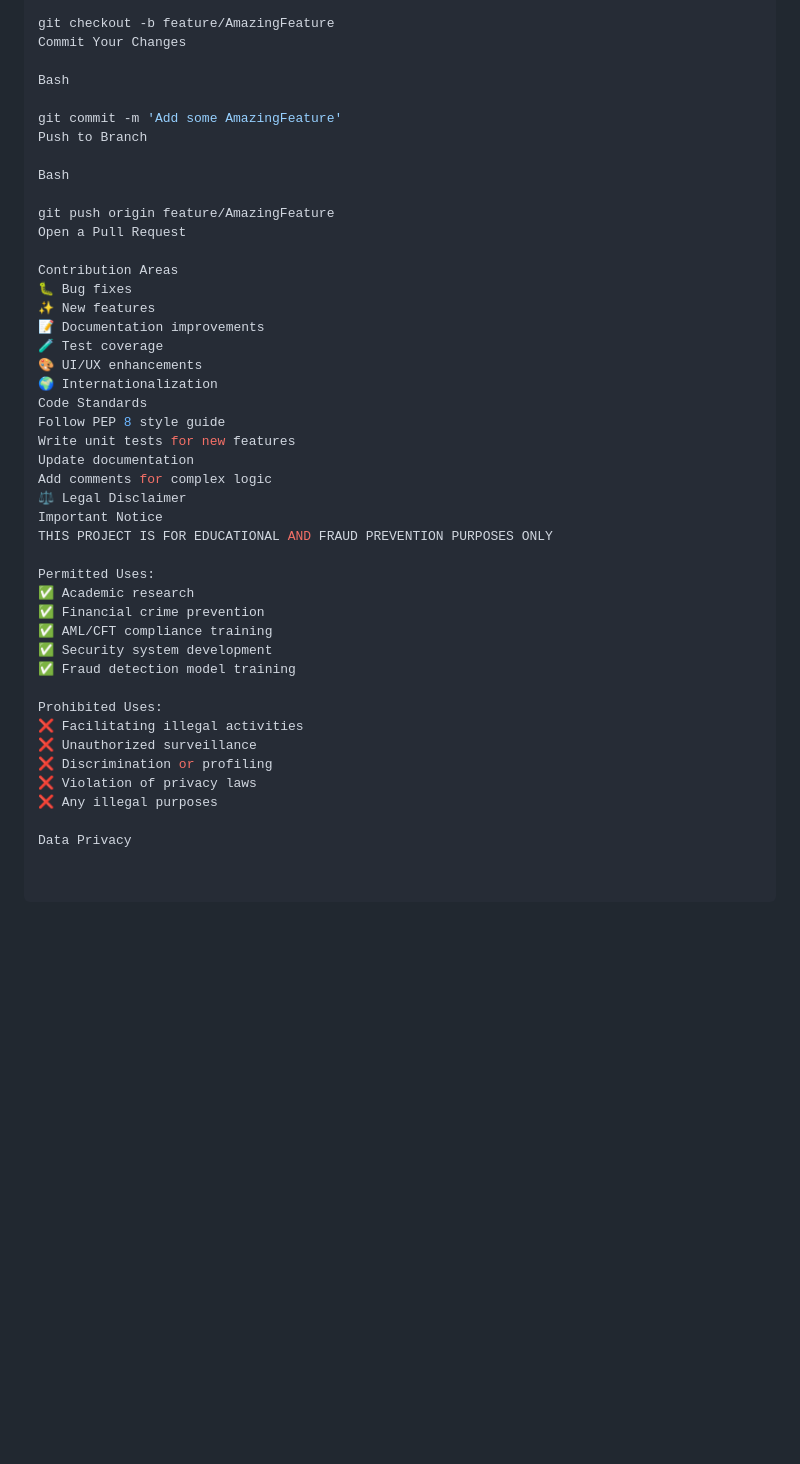
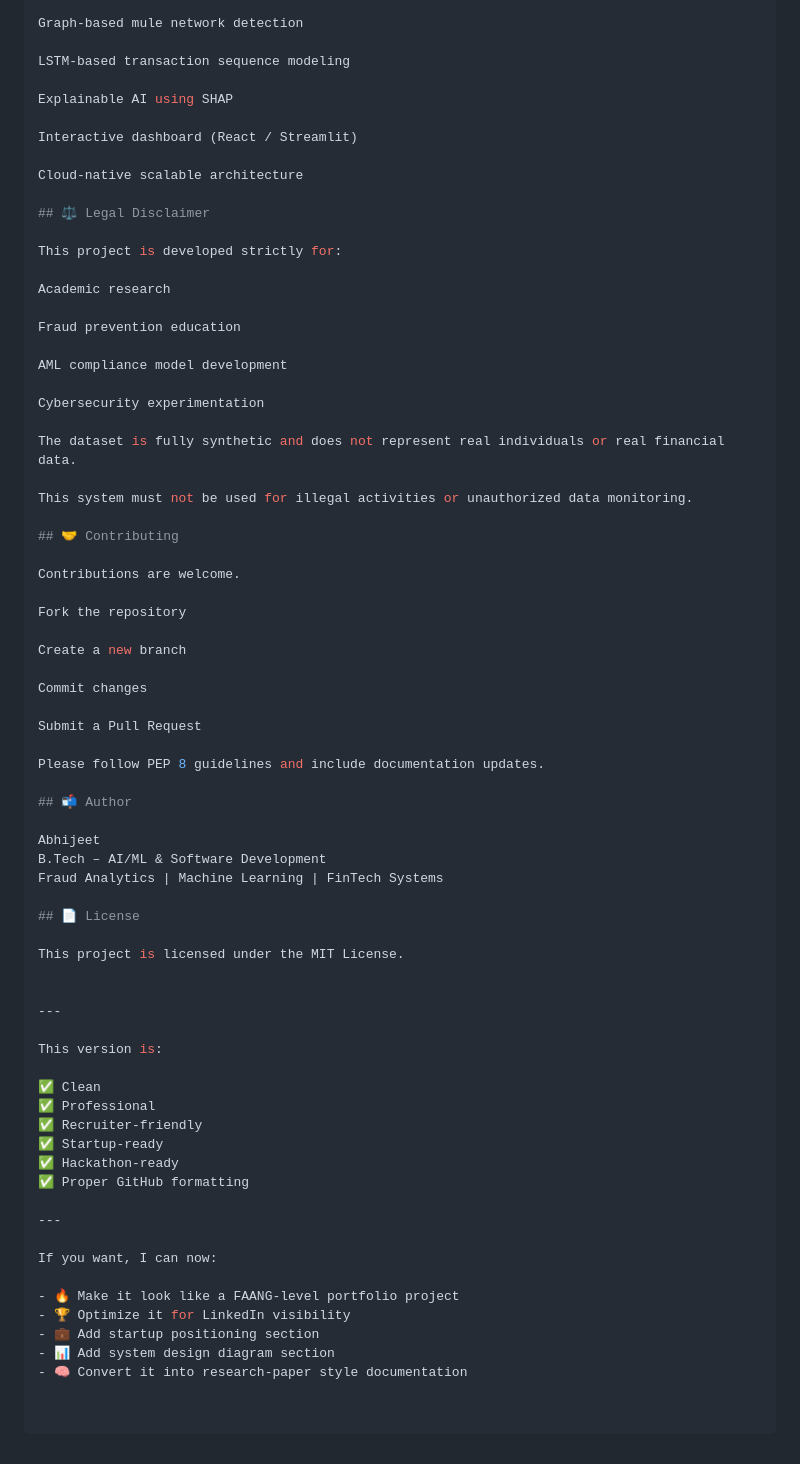
Before and after one commit to ABHIJEET-0001/Money-Muling-Detection-, a Markdown page: README.md, the part around one of its changes. Drawn GitHub-style; blank space fills up the shorter version.

```diff
--- a/README.md
+++ b/README.md
@@ -351,45 +205,72 @@ Bash
 
-git checkout -b feature/AmazingFeature
-Commit Your Changes
+Graph-based mule network detection
 
-Bash
+LSTM-based transaction sequence modeling
 
-git commit -m 'Add some AmazingFeature'
-Push to Branch
+Explainable AI using SHAP
 
-Bash
+Interactive dashboard (React / Streamlit)
 
-git push origin feature/AmazingFeature
-Open a Pull Request
+Cloud-native scalable architecture
 
-Contribution Areas
-🐛 Bug fixes
-✨ New features
-📝 Documentation improvements
-🧪 Test coverage
-🎨 UI/UX enhancements
-🌍 Internationalization
-Code Standards
-Follow PEP 8 style guide
-Write unit tests for new features
-Update documentation
-Add comments for complex logic
-⚖️ Legal Disclaimer
-Important Notice
-THIS PROJECT IS FOR EDUCATIONAL AND FRAUD PREVENTION PURPOSES ONLY
+## ⚖️ Legal Disclaimer
 
-Permitted Uses:
-✅ Academic research
-✅ Financial crime prevention
-✅ AML/CFT compliance training
-✅ Security system development
-✅ Fraud detection model training
+This project is developed strictly for:
 
-Prohibited Uses:
-❌ Facilitating illegal activities
-❌ Unauthorized surveillance
-❌ Discrimination or profiling
-❌ Violation of privacy laws
-❌ Any illegal purposes
+Academic research
 
-Data Privacy
+Fraud prevention education
+
+AML compliance model development
+
+Cybersecurity experimentation
+
+The dataset is fully synthetic and does not represent real individuals or real financial data.
+
+This system must not be used for illegal activities or unauthorized data monitoring.
+
+## 🤝 Contributing
+
+Contributions are welcome.
+
+Fork the repository
+
+Create a new branch
+
+Commit changes
+
+Submit a Pull Request
+
+Please follow PEP 8 guidelines and include documentation updates.
+
+## 📬 Author
+
+Abhijeet
+B.Tech – AI/ML & Software Development
+Fraud Analytics | Machine Learning | FinTech Systems
+
+## 📄 License
+
+This project is licensed under the MIT License.
+
+
+---
+
+This version is:
+
+✅ Clean
+✅ Professional
+✅ Recruiter-friendly
+✅ Startup-ready
+✅ Hackathon-ready
+✅ Proper GitHub formatting
+
+---
+
+If you want, I can now:
+
+- 🔥 Make it look like a FAANG-level portfolio project
+- 🏆 Optimize it for LinkedIn visibility
+- 💼 Add startup positioning section
+- 📊 Add system design diagram section
+- 🧠 Convert it into research-paper style documentation
```
Also changed, not shown: other parts of README.md (+143 -289 lines).
